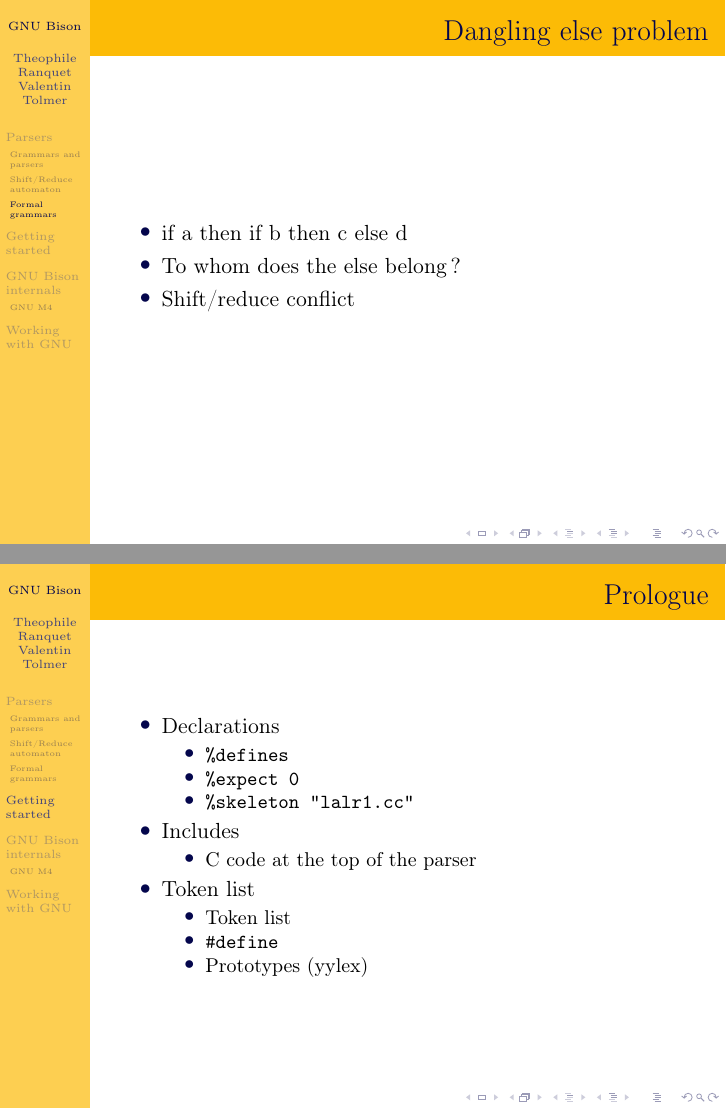
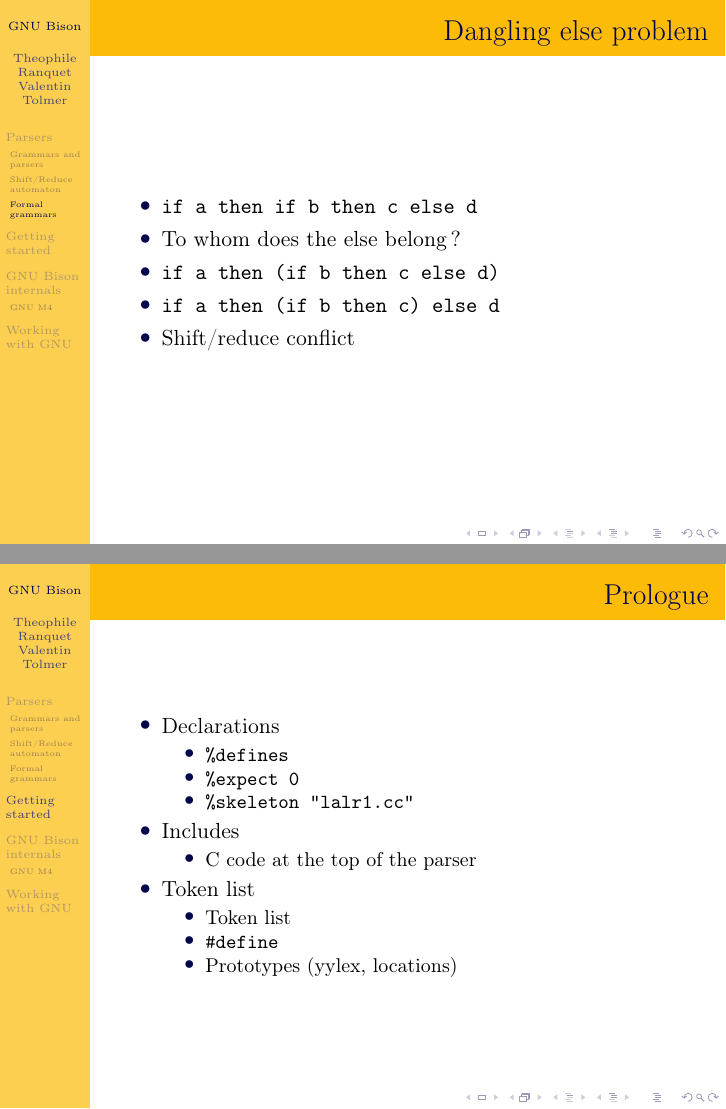
Before and after one commit to nitnelave/bison-pres, LaTeX slides (beamer.tex): pages 20 and 26 of 36, joined at a grey line. Compiled offline with pdfLaTeX.

Commit message:
slight formatting changes

```diff
--- a/beamer.tex
+++ b/beamer.tex
@@ -285,8 +285,10 @@ Grammar is as follows:
 \begin{frame}
   \frametitle{Dangling else problem}
     \begin{itemize}
-      \item if a then if b then c else d
+      \item \texttt{if a then if b then c else d}
       \item To whom does the else belong?
+      \item \texttt{if a then (if b then c else d)}
+      \item \texttt{if a then (if b then c) else d}
       \item Shift/reduce conflict
     \end{itemize}
 \end{frame}
@@ -358,7 +360,7 @@ Grammar is as follows:
       \begin{itemize}
         \item Token list
         \item \texttt{\#define}
-        \item Prototypes (yylex)
+        \item Prototypes (yylex, locations)
       \end{itemize}
   \end{itemize}
 \end{frame}
```
Also changed, not shown: beamer.tex (4 more changed lines).
